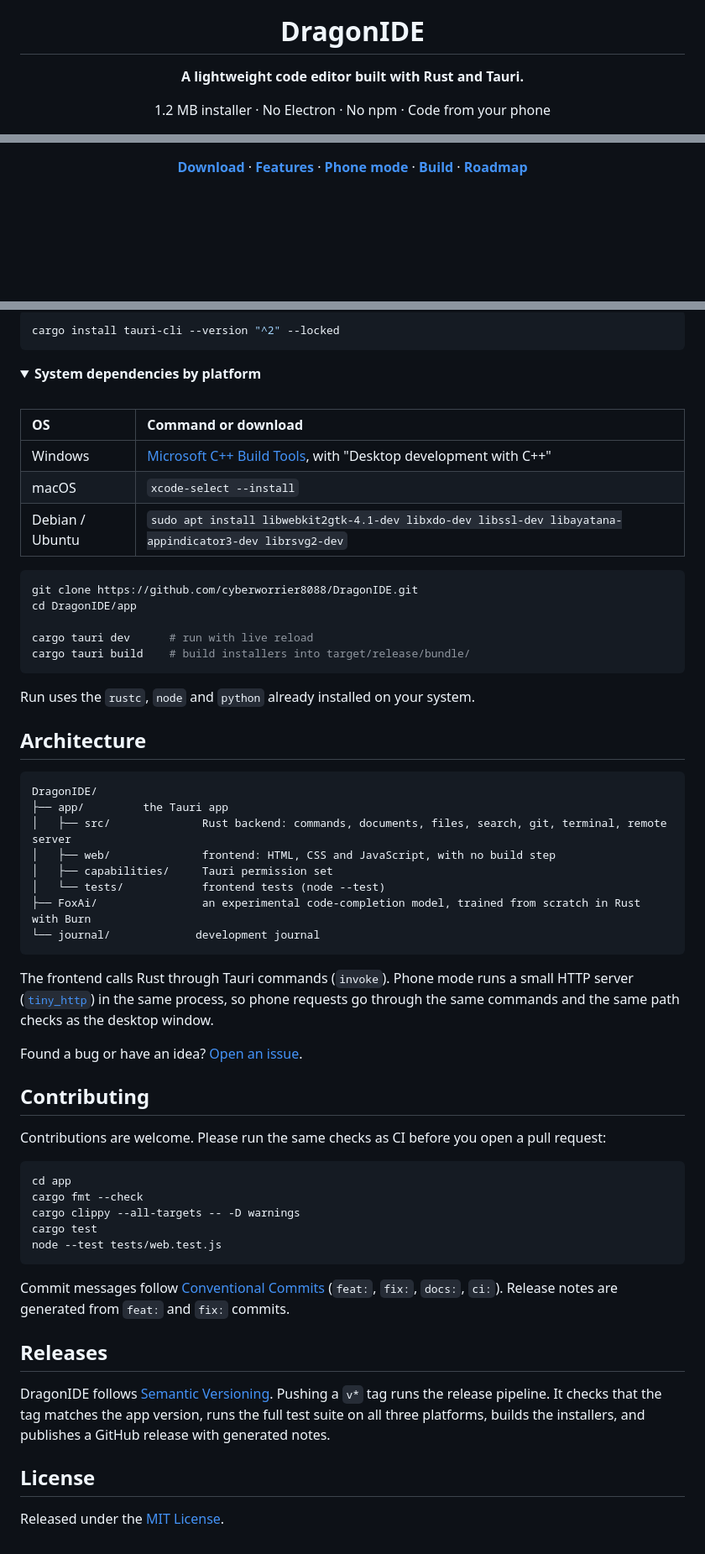
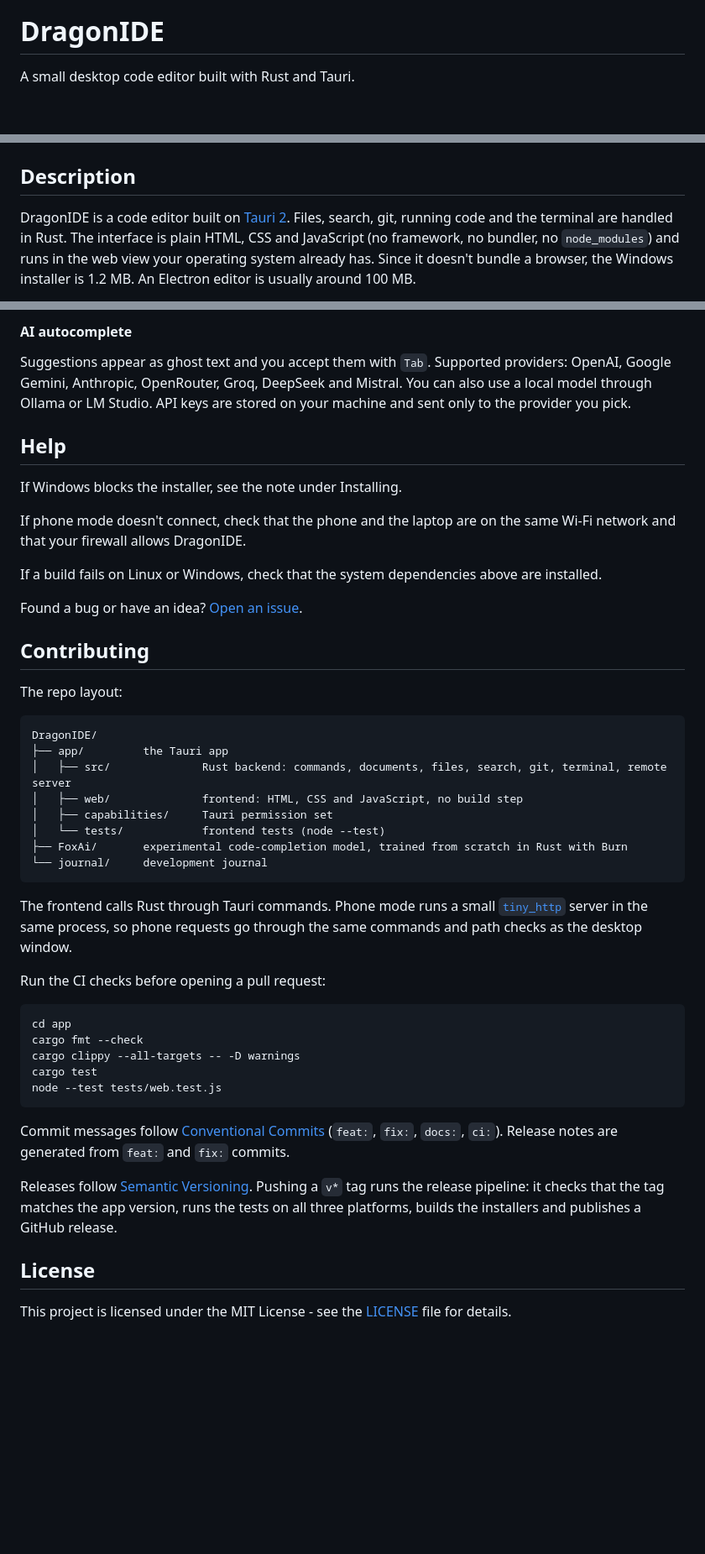
Before and after one commit to cyberworrier8088/DragonIDE, a Markdown page: README.md, 3 parts joined by grey strips. Shown at 84% size. Rendered like a GitHub page; folded sections open; blank space fills up the shorter version.

````diff
--- a/README.md
+++ b/README.md
@@ -5,10 +1,6 @@
 # DragonIDE
 
-**A lightweight code editor built with Rust and Tauri.**
-
-1.2 MB installer · No Electron · No npm · Code from your phone
-
-<br>
+A small desktop code editor built with Rust and Tauri.
 
 [![Release](https://img.shields.io/github/v/release/cyberworrier8088/DragonIDE?style=flat-square&label=release&color=24C8DB)](https://github.com/cyberworrier8088/DragonIDE/releases/latest)
 [![CI](https://img.shields.io/github/actions/workflow/status/cyberworrier8088/DragonIDE/ci.yml?branch=main&style=flat-square&label=CI)](https://github.com/cyberworrier8088/DragonIDE/actions/workflows/ci.yml)
@@ -18,7 +7,7 @@
 [![License: MIT](https://img.shields.io/badge/license-MIT-green?style=flat-square)](LICENSE)
 [![Hackatime](https://hackatime.hackclub.com/api/v1/badge/U0B312F4FS5/cyberworrier8088/DragonIDE)](https://hackatime.hackclub.com)
 
-**[Download](#download)** · **[Features](#features)** · **[Phone mode](#code-from-your-phone)** · **[Build](#build-from-source)** · **[Roadmap](#roadmap)**
+## Description
 
-<br>
+DragonIDE is a code editor built on [Tauri 2](https://tauri.app). Files, search, git, running code and the terminal are handled in Rust. The interface is plain HTML, CSS and JavaScript (no framework, no bundler, no `node_modules`) and runs in the web view your operating system already has. Since it doesn't bundle a browser, the Windows installer is 1.2 MB. An Electron editor is usually around 100 MB.
 
@@ -155,50 +117,36 @@ DragonIDE can serve its interface over your local network. Open the project on y
 
-```sh
-cargo install tauri-cli --version "^2" --locked
-```
+#### AI autocomplete
 
-<details>
-<summary><b>System dependencies by platform</b></summary>
-<br>
+Suggestions appear as ghost text and you accept them with `Tab`. Supported providers: OpenAI, Google Gemini, Anthropic, OpenRouter, Groq, DeepSeek and Mistral. You can also use a local model through Ollama or LM Studio. API keys are stored on your machine and sent only to the provider you pick.
 
-| OS | Command or download |
-|:--|:--|
-| Windows | [Microsoft C++ Build Tools](https://visualstudio.microsoft.com/visual-cpp-build-tools/), with "Desktop development with C++" |
-| macOS | `xcode-select --install` |
-| Debian / Ubuntu | `sudo apt install libwebkit2gtk-4.1-dev libxdo-dev libssl-dev libayatana-appindicator3-dev librsvg2-dev` |
+## Help
 
-</details>
+If Windows blocks the installer, see the note under Installing.
 
-```sh
-git clone https://github.com/cyberworrier8088/DragonIDE.git
-cd DragonIDE/app
+If phone mode doesn't connect, check that the phone and the laptop are on the same Wi-Fi network and that your firewall allows DragonIDE.
 
-cargo tauri dev      # run with live reload
-cargo tauri build    # build installers into target/release/bundle/
-```
+If a build fails on Linux or Windows, check that the system dependencies above are installed.
 
-Run uses the `rustc`, `node` and `python` already installed on your system.
+Found a bug or have an idea? [Open an issue](https://github.com/cyberworrier8088/DragonIDE/issues).
 
-## Architecture
+## Contributing
+
+The repo layout:
 
 ```
 DragonIDE/
 ├── app/         the Tauri app
 │   ├── src/              Rust backend: commands, documents, files, search, git, terminal, remote server
-│   ├── web/              frontend: HTML, CSS and JavaScript, with no build step
+│   ├── web/              frontend: HTML, CSS and JavaScript, no build step
 │   ├── capabilities/     Tauri permission set
 │   └── tests/            frontend tests (node --test)
-├── FoxAi/                an experimental code-completion model, trained from scratch in Rust with Burn
-└── journal/             development journal
+├── FoxAi/       experimental code-completion model, trained from scratch in Rust with Burn
+└── journal/     development journal
 ```
 
-The frontend calls Rust through Tauri commands (`invoke`). Phone mode runs a small HTTP server ([`tiny_http`](https://crates.io/crates/tiny_http)) in the same process, so phone requests go through the same commands and the same path checks as the desktop window.
+The frontend calls Rust through Tauri commands. Phone mode runs a small [`tiny_http`](https://crates.io/crates/tiny_http) server in the same process, so phone requests go through the same commands and path checks as the desktop window.
 
-Found a bug or have an idea? [Open an issue](https://github.com/cyberworrier8088/DragonIDE/issues).
-
-## Contributing
-
-Contributions are welcome. Please run the same checks as CI before you open a pull request:
+Run the CI checks before opening a pull request:
 
 ```sh
 cd app
@@ -210,10 +158,8 @@ node --test tests/web.test.js
 
 Commit messages follow [Conventional Commits](https://www.conventionalcommits.org) (`feat:`, `fix:`, `docs:`, `ci:`). Release notes are generated from `feat:` and `fix:` commits.
 
-## Releases
-
-DragonIDE follows [Semantic Versioning](https://semver.org). Pushing a `v*` tag runs the release pipeline. It checks that the tag matches the app version, runs the full test suite on all three platforms, builds the installers, and publishes a GitHub release with generated notes.
+Releases follow [Semantic Versioning](https://semver.org). Pushing a `v*` tag runs the release pipeline: it checks that the tag matches the app version, runs the tests on all three platforms, builds the installers and publishes a GitHub release.
 
 ## License
 
-Released under the [MIT License](LICENSE).
+This project is licensed under the MIT License - see the [LICENSE](LICENSE) file for details.
````
Also changed, not shown: other parts of README.md (+59 -93 lines).
